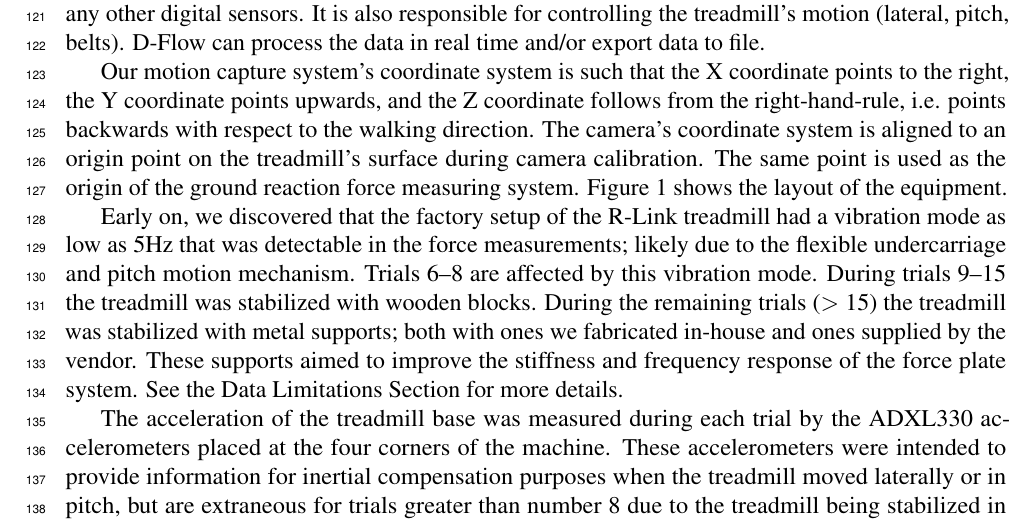
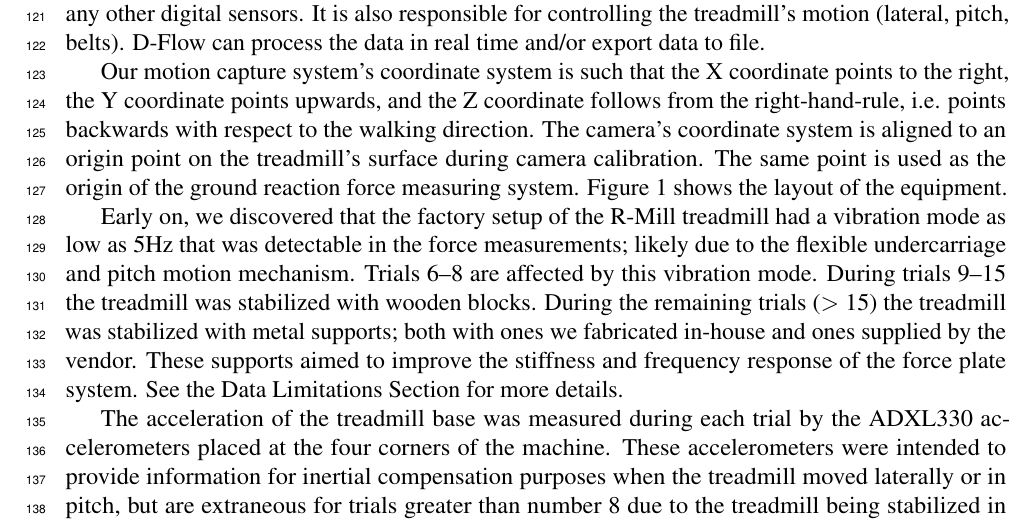
Before and after one commit to csu-hmc/perturbed-data-paper, a LaTeX document (paper.tex): part of page 5 of 22, cut so that both start at the same text. Compiled offline with pdfLaTeX.

Commit message:
Fixed typo R-Link > R-Mill.

```diff
--- a/paper.tex
+++ b/paper.tex
@@ -255,7 +255,7 @@ on the treadmill's surface during camera calibration. The same point is used as
 the origin of the ground reaction force measuring system.
 Figure~\ref{fig:treadmill} shows the layout of the equipment.
 
-Early on, we discovered that the factory setup of the R-Link treadmill had a
+Early on, we discovered that the factory setup of the R-Mill treadmill had a
 vibration mode as low as 5\si{\hertz} that was detectable in the force
 measurements; likely due to the flexible undercarriage and pitch motion
 mechanism. Trials 6--8 are affected by this vibration mode. During trials 9--15
```
